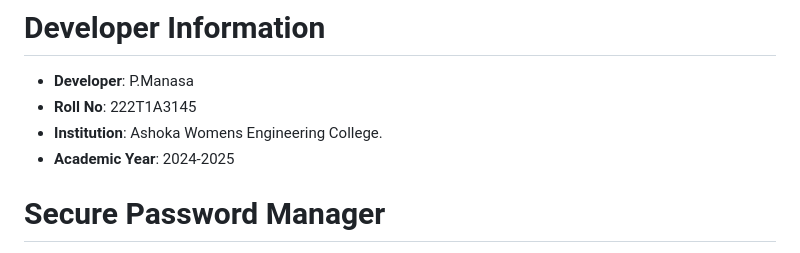
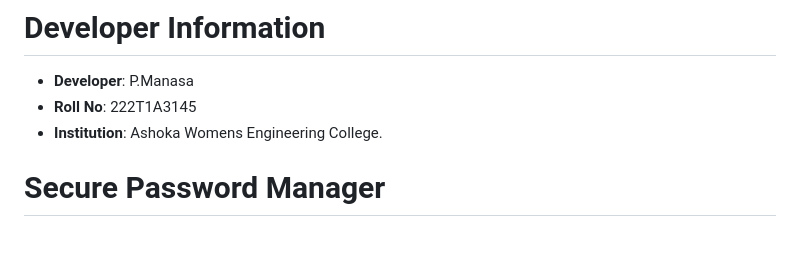
Before and after one commit to Manasa-8547/PASSWORD-GENERATOR, a Markdown page: README.md, the part around the change. Drawn GitHub-style.

```diff
--- a/README.md
+++ b/README.md
@@ -4,7 +4,6 @@ A Web based application designed to help users create strong, random and secure
 - **Developer**: P.Manasa
 - **Roll No**: 222T1A3145
 - **Institution**: Ashoka Womens Engineering College.
-- **Academic Year**: 2024-2025
 # Secure Password Manager
 
 A simple, client-side password manager that allows users to generate secure passwords or create custom passwords with strength validation.
```
